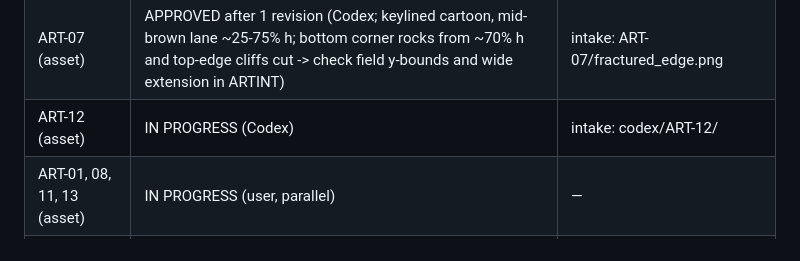
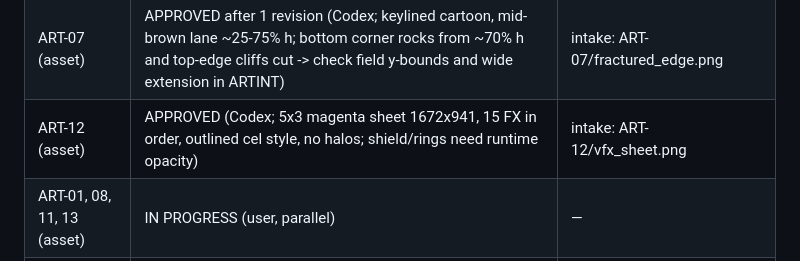
Before and after one commit to emrebi/riftwarden, a Markdown page: docs/UI_MIGRATION_PLAN.md, the part around the change. Drawn GitHub-style.

Commit message:
ART-12 efekt sayfasi onayi ilerleme tablosuna islendi
Co-Authored-By: Claude Opus 5 <noreply@anthropic.com>
Claude-Session: https://claude.ai/code/session_01NSW2yJmBcbpoppxrkio1sB

```diff
--- a/docs/UI_MIGRATION_PLAN.md
+++ b/docs/UI_MIGRATION_PLAN.md
@@ -94,7 +94,7 @@ Default worker: Sonnet 5 Medium · Planner/reviewer: Opus
 | ART-04 (asset) | APPROVED by user (Codex gpt-5.6-luna; watch: mask-like faces originality, titan vs bulwark, titan crosses sheet cell -> bbox slicing) | intake: ART-04/ (3 alpha portraits + magenta sheet) |
 | ART-06 (asset) | APPROVED (Codex; alpha; 5 clear platforms + wall walk as 6th -> verify slot placement in ARTINT; tight margins, pad in assetkit) | intake: ART-06/citadel_basic.png |
 | ART-07 (asset) | APPROVED after 1 revision (Codex; keylined cartoon, mid-brown lane ~25-75% h; bottom corner rocks from ~70% h and top-edge cliffs cut -> check field y-bounds and wide extension in ARTINT) | intake: ART-07/fractured_edge.png |
-| ART-12 (asset) | IN PROGRESS (Codex) | intake: codex/ART-12/ |
+| ART-12 (asset) | APPROVED (Codex; 5x3 magenta sheet 1672x941, 15 FX in order, outlined cel style, no halos; shield/rings need runtime opacity) | intake: ART-12/vfx_sheet.png |
 | ART-01, 08, 11, 13 (asset) | IN PROGRESS (user, parallel) | — |
 | all others | PENDING (see §6 order) | — |
 
```
